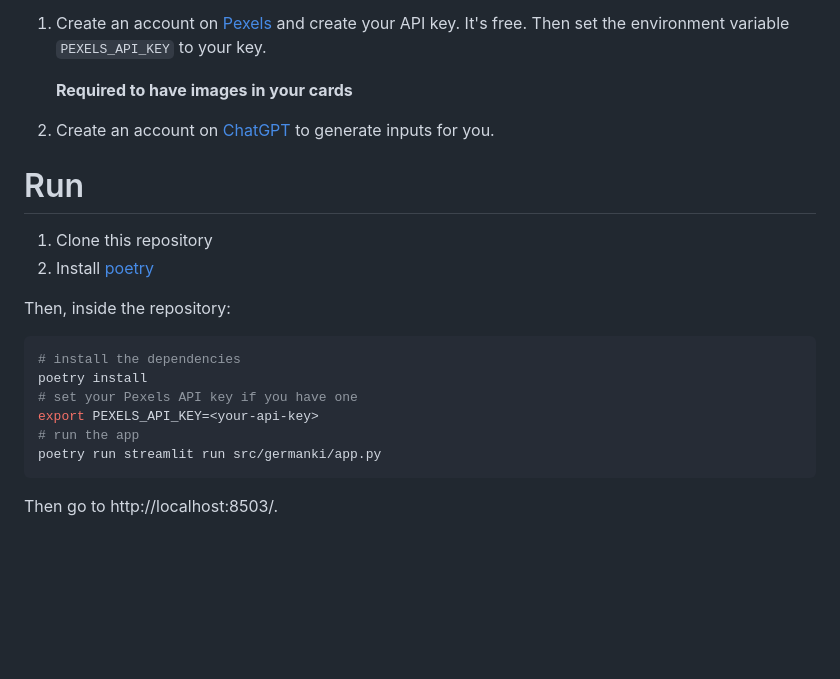
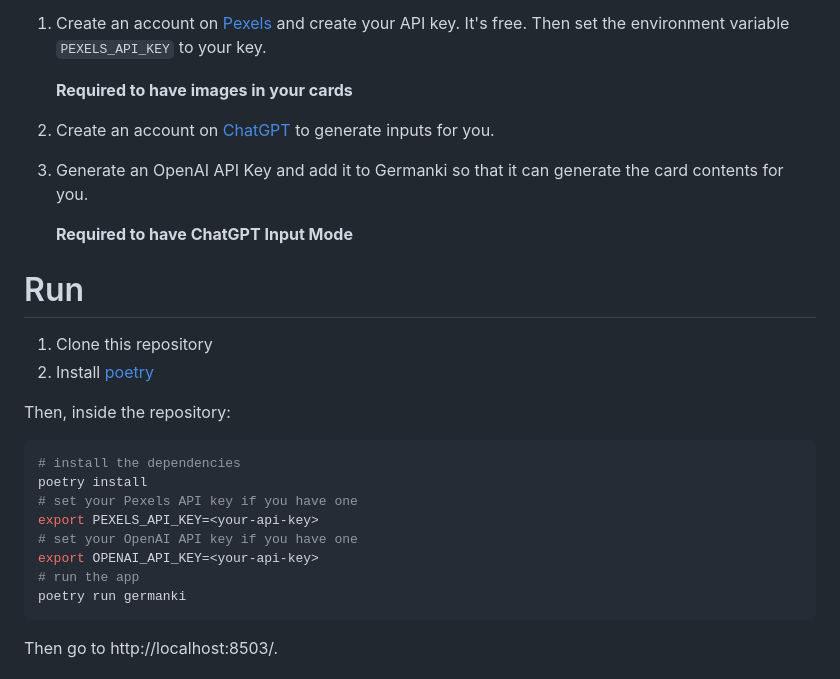
Before and after one commit to gabriel-rp/germanki, a Markdown page: README.md, the part around the change printed below. Rendered like a GitHub page; blank space fills up the shorter version.

````diff
--- a/README.md
+++ b/README.md
@@ -30,6 +33,9 @@ Optional:
     **Required to have images in your cards**
 
 2. Create an account on [ChatGPT](https://chatgpt.com/) to generate inputs for you.
+3. Generate an OpenAI API Key and add it to Germanki so that it can generate the card contents for you.
+
+    **Required to have ChatGPT Input Mode**
 
 # Run
 1. Clone this repository
@@ -41,8 +47,10 @@ Then, inside the repository:
 poetry install
 # set your Pexels API key if you have one
 export PEXELS_API_KEY=<your-api-key>
+# set your OpenAI API key if you have one
+export OPENAI_API_KEY=<your-api-key>
 # run the app
-poetry run streamlit run src/germanki/app.py
+poetry run germanki
 ```
 Then go to http://localhost:8503/.
 
````
Also changed, not shown: other parts of README.md (+3 -101 lines), docs/img/dog_card.png, 1 other file.
